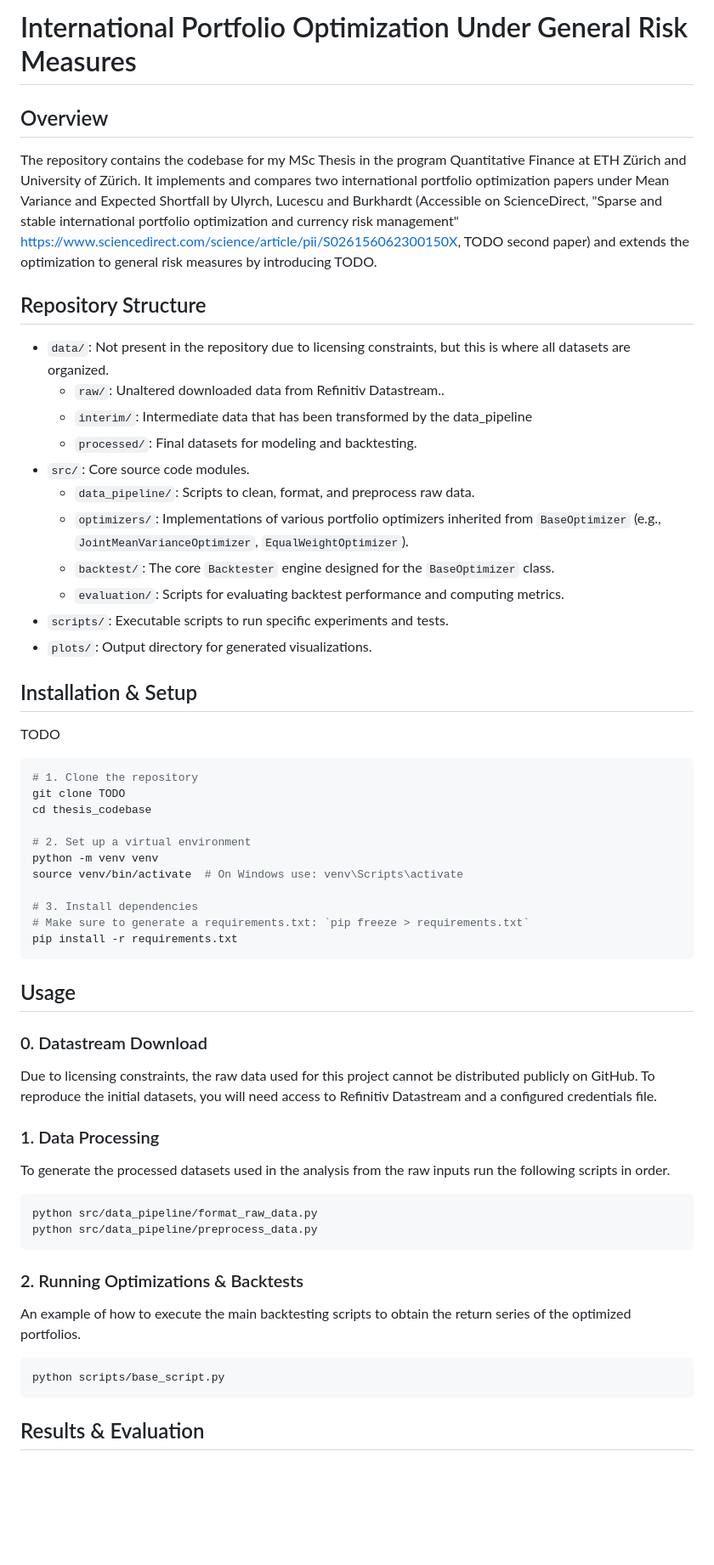
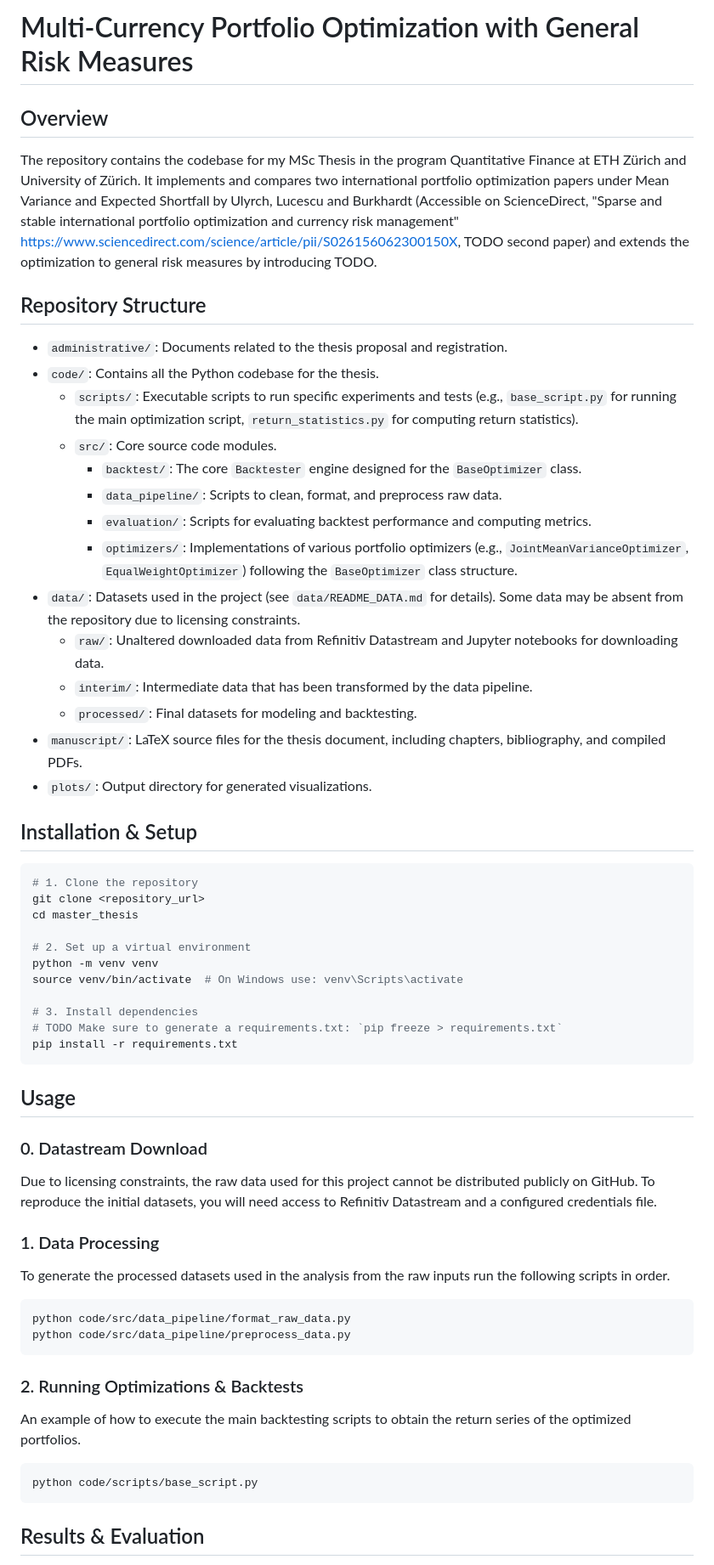
Before and after one commit to anejrozman/International-Portfolio-Optimization, a Markdown page: README.md, the part around the change. Shown at 85% size. GitHub-like rendering; blank space fills up the shorter version.

````diff
--- a/README.md
+++ b/README.md
@@ -1,4 +1,4 @@
-# International Portfolio Optimization Under General Risk Measures
+# Multi-Currency Portfolio Optimization with General Risk Measures
 
 <!--
 INSTRUCTIONS FOR WRITING A CLEAR README:
@@ -16,32 +16,34 @@ The repository contains the codebase for my MSc Thesis in the program Quantitati
 
 ## Repository Structure
 
-- `data/`: Not present in the repository due to licensing constraints, but this is where all datasets are organized.
-  - `raw/`: Unaltered downloaded data from Refinitiv Datastream..
-  - `interim/`: Intermediate data that has been transformed by the data_pipeline
+- `administrative/`: Documents related to the thesis proposal and registration.
+- `code/`: Contains all the Python codebase for the thesis.
+  - `scripts/`: Executable scripts to run specific experiments and tests (e.g., `base_script.py` for running the main optimization script, `return_statistics.py` for computing return statistics).
+  - `src/`: Core source code modules.
+    - `backtest/`: The core `Backtester` engine designed for the `BaseOptimizer` class.
+    - `data_pipeline/`: Scripts to clean, format, and preprocess raw data.
+    - `evaluation/`: Scripts for evaluating backtest performance and computing metrics.
+    - `optimizers/`: Implementations of various portfolio optimizers (e.g., `JointMeanVarianceOptimizer`, `EqualWeightOptimizer`) following the `BaseOptimizer` class structure.
+- `data/`: Datasets used in the project (see `data/README_DATA.md` for details). Some data may be absent from the repository due to licensing constraints.
+  - `raw/`: Unaltered downloaded data from Refinitiv Datastream and Jupyter notebooks for downloading data.
+  - `interim/`: Intermediate data that has been transformed by the data pipeline.
   - `processed/`: Final datasets for modeling and backtesting.
-- `src/`: Core source code modules.
-  - `data_pipeline/`: Scripts to clean, format, and preprocess raw data.
-  - `optimizers/`: Implementations of various portfolio optimizers inherited from `BaseOptimizer` (e.g., `JointMeanVarianceOptimizer`, `EqualWeightOptimizer`).
-  - `backtest/`: The core `Backtester` engine designed for the `BaseOptimizer` class.
-  - `evaluation/`: Scripts for evaluating backtest performance and computing metrics.
-- `scripts/`: Executable scripts to run specific experiments and tests.
+- `manuscript/`: LaTeX source files for the thesis document, including chapters, bibliography, and compiled PDFs.
 - `plots/`: Output directory for generated visualizations.
 
 ## Installation & Setup
-TODO
 
 ```bash
 # 1. Clone the repository
-git clone TODO
-cd thesis_codebase
+git clone <repository_url>
+cd master_thesis
 
 # 2. Set up a virtual environment
 python -m venv venv
 source venv/bin/activate  # On Windows use: venv\Scripts\activate
 
 # 3. Install dependencies
-# Make sure to generate a requirements.txt: `pip freeze > requirements.txt`
+# TODO Make sure to generate a requirements.txt: `pip freeze > requirements.txt`
 pip install -r requirements.txt
 ```
 
@@ -54,14 +56,14 @@ Due to licensing constraints, the raw data used for this project cannot be distr
 ### 1. Data Processing
 To generate the processed datasets used in the analysis from the raw inputs run the following scripts in order.
 ```bash
-python src/data_pipeline/format_raw_data.py
-python src/data_pipeline/preprocess_data.py
+python code/src/data_pipeline/format_raw_data.py
+python code/src/data_pipeline/preprocess_data.py
 ```
 
 ### 2. Running Optimizations & Backtests
 An example of how to execute the main backtesting scripts to obtain the return series of the optimized portfolios.
 ```bash
-python scripts/base_script.py
+python code/scripts/base_script.py
 ```
 
 ## Results & Evaluation
````
